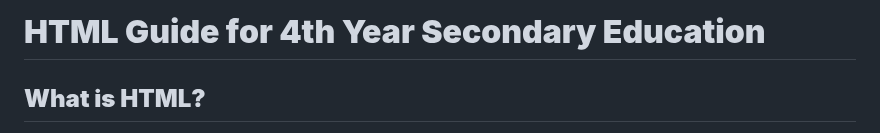
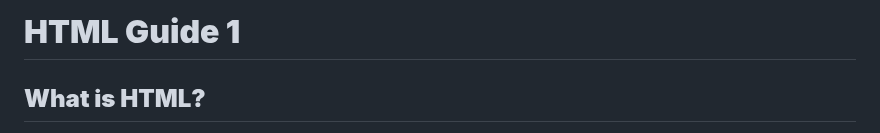
Before and after one commit to joclipe/joclipe.github.io, a Markdown page: html1.md, the part around the change. GitHub-like rendering.

```diff
--- a/html1.md
+++ b/html1.md
@@ -1,4 +1,4 @@
-# **HTML Guide for 4th Year Secondary Education**
+# **HTML Guide 1**
 
 ## **What is HTML?**
 
```
